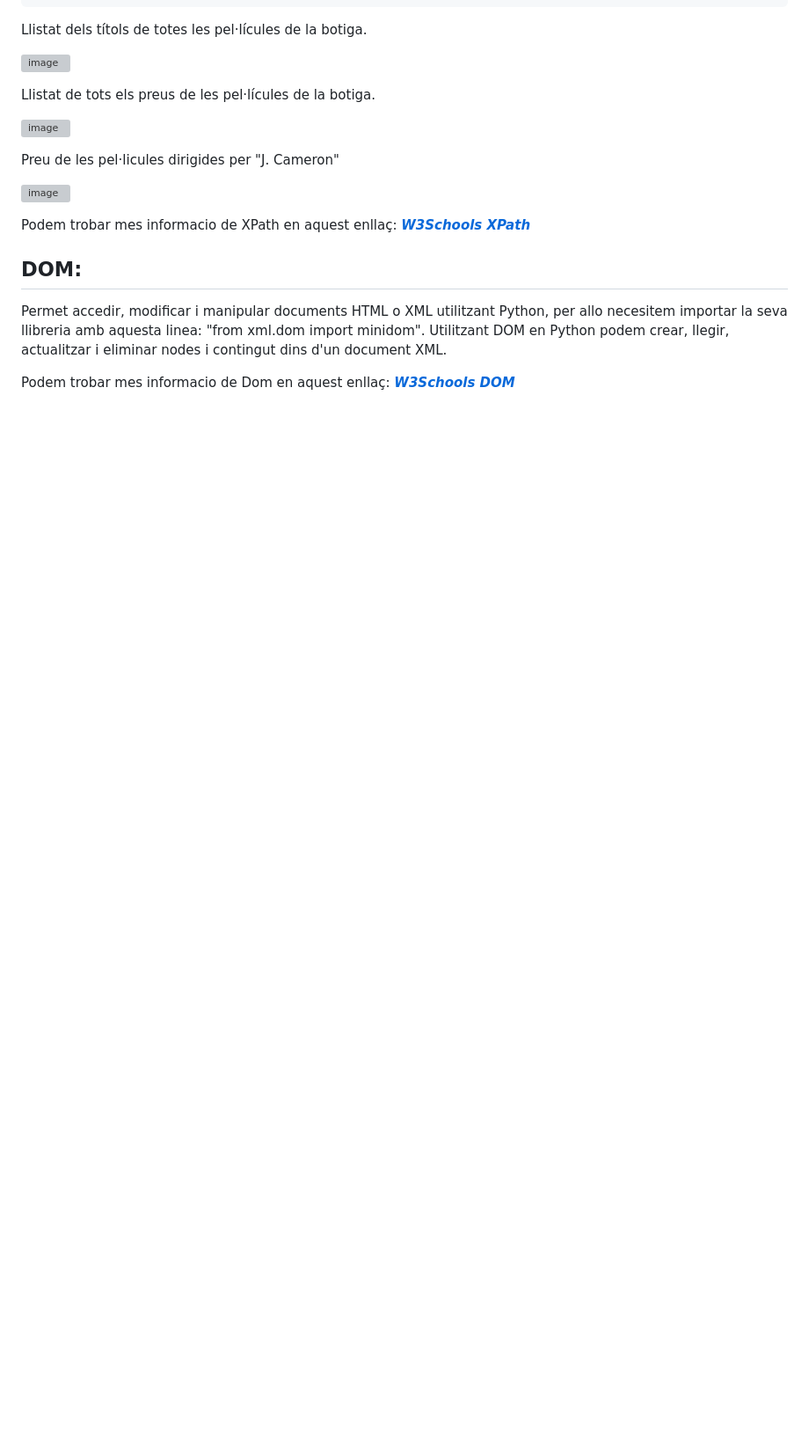
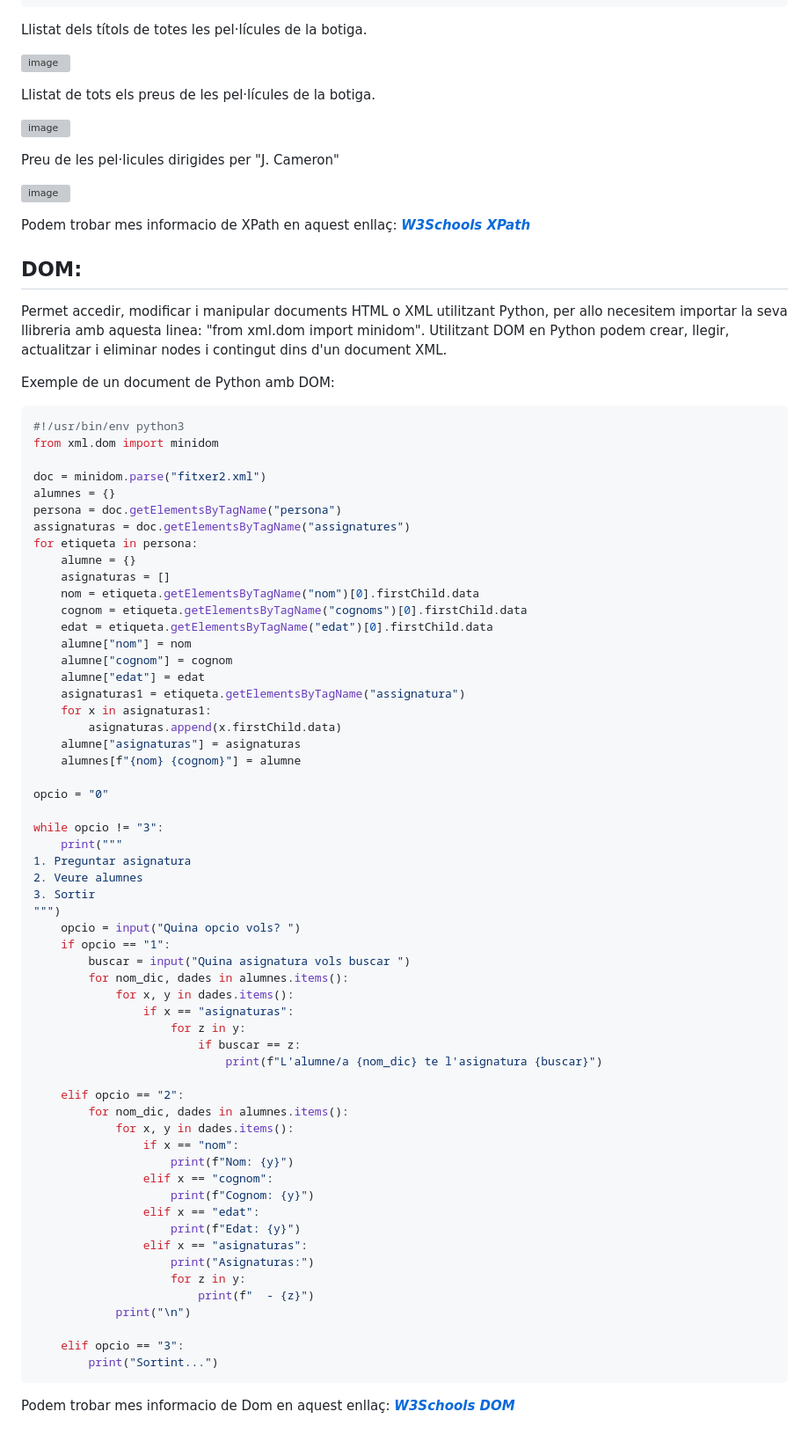
Before and after one commit to RubenBof/Llenguatge-de-marques, a Markdown page: README.md, the part around the change. Shown at 88% size. Drawn GitHub-style; blank space fills up the shorter version; grey boxes are pictures that could not be loaded.

````diff
--- a/README.md
+++ b/README.md
@@ -182,6 +182,67 @@ Podem trobar mes informacio de XPath en aquest enllaç:
 ## DOM:
 Permet accedir, modificar i manipular documents HTML o XML utilitzant Python, per allo necesitem importar la seva llibreria amb aquesta linea: "from xml.dom import minidom". Utilitzant DOM en Python podem crear, llegir, actualitzar i eliminar nodes i contingut dins d'un document XML.
 
+Exemple de un document de Python amb DOM:
+```python
+#!/usr/bin/env python3
+from xml.dom import minidom
+
+doc = minidom.parse("fitxer2.xml")
+alumnes = {}
+persona = doc.getElementsByTagName("persona")
+assignaturas = doc.getElementsByTagName("assignatures")
+for etiqueta in persona:
+    alumne = {}
+    asignaturas = []
+    nom = etiqueta.getElementsByTagName("nom")[0].firstChild.data
+    cognom = etiqueta.getElementsByTagName("cognoms")[0].firstChild.data
+    edat = etiqueta.getElementsByTagName("edat")[0].firstChild.data
+    alumne["nom"] = nom
+    alumne["cognom"] = cognom
+    alumne["edat"] = edat
+    asignaturas1 = etiqueta.getElementsByTagName("assignatura")
+    for x in asignaturas1:
+        asignaturas.append(x.firstChild.data)
+    alumne["asignaturas"] = asignaturas
+    alumnes[f"{nom} {cognom}"] = alumne
+
+opcio = "0"
+
+while opcio != "3":
+    print("""
+1. Preguntar asignatura
+2. Veure alumnes
+3. Sortir
+""")
+    opcio = input("Quina opcio vols? ")
+    if opcio == "1":
+        buscar = input("Quina asignatura vols buscar ")
+        for nom_dic, dades in alumnes.items():
+            for x, y in dades.items():
+                if x == "asignaturas":
+                    for z in y:
+                        if buscar == z:
+                            print(f"L'alumne/a {nom_dic} te l'asignatura {buscar}")
+
+    elif opcio == "2":
+        for nom_dic, dades in alumnes.items():
+            for x, y in dades.items():
+                if x == "nom":
+                    print(f"Nom: {y}")
+                elif x == "cognom":
+                    print(f"Cognom: {y}")
+                elif x == "edat":
+                    print(f"Edat: {y}")
+                elif x == "asignaturas":
+                    print("Asignaturas:")
+                    for z in y:
+                        print(f"  - {z}")
+            print("\n")
+
+    elif opcio == "3":
+        print("Sortint...")
+```
+
 Podem trobar mes informacio de Dom en aquest enllaç:
 ***[W3Schools DOM](https://www.w3schools.com/xml/dom_intro.asp
 )***
````
